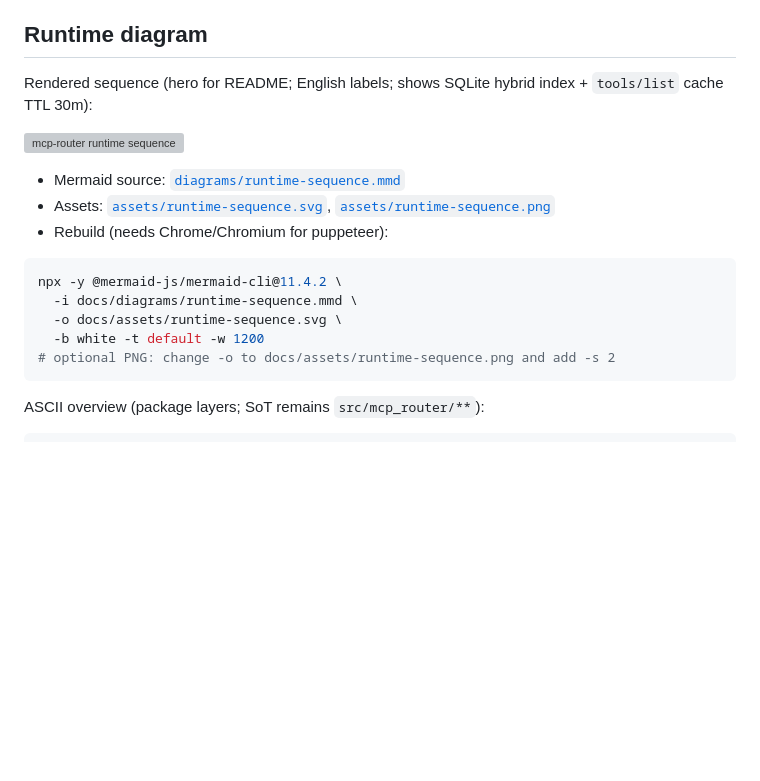
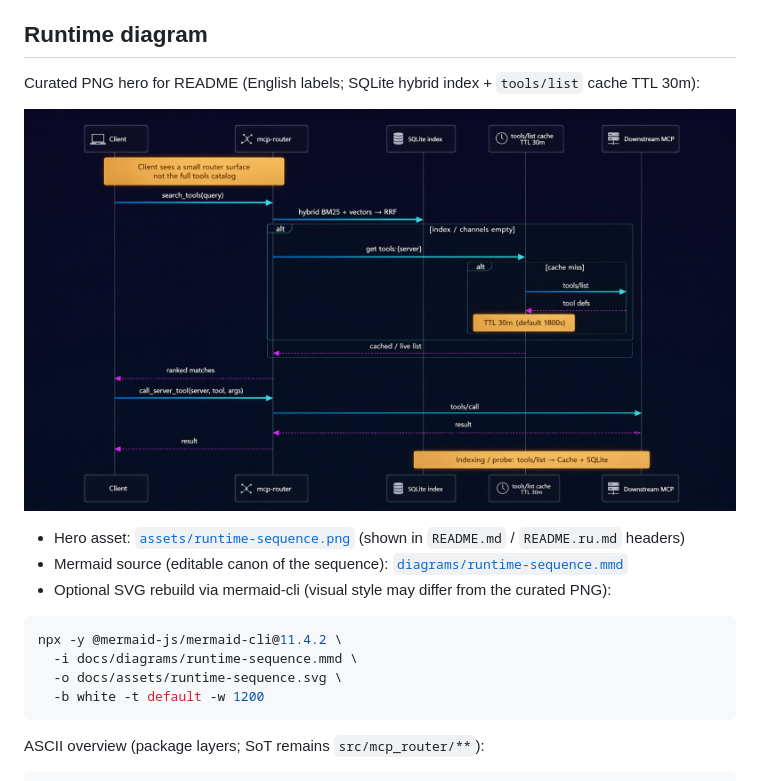
Before and after one commit to remdek/mcp-router, a Markdown page: docs/ARCHITECTURE.md, the part around the change. Rendered like a GitHub page; pictures changed too: docs/assets/runtime-sequence.png; blank space fills up the shorter version; grey boxes are pictures that could not be loaded.

````diff
--- a/docs/ARCHITECTURE.md
+++ b/docs/ARCHITECTURE.md
@@ -25,20 +25,19 @@ Clients use Streamable HTTP at `/mcp` (optional strict surface `/mcp/v2`). There
 
 ## Runtime diagram
 
-Rendered sequence (hero for README; English labels; shows SQLite hybrid index + `tools/list` cache TTL 30m):
+Curated PNG hero for README (English labels; SQLite hybrid index + `tools/list` cache TTL 30m):
 
-![mcp-router runtime sequence](assets/runtime-sequence.svg)
+![mcp-router runtime sequence](assets/runtime-sequence.png)
 
-- Mermaid source: [`diagrams/runtime-sequence.mmd`](diagrams/runtime-sequence.mmd)
-- Assets: [`assets/runtime-sequence.svg`](assets/runtime-sequence.svg), [`assets/runtime-sequence.png`](assets/runtime-sequence.png)
-- Rebuild (needs Chrome/Chromium for puppeteer):
+- Hero asset: [`assets/runtime-sequence.png`](assets/runtime-sequence.png) (shown in `README.md` / `README.ru.md` headers)
+- Mermaid source (editable canon of the sequence): [`diagrams/runtime-sequence.mmd`](diagrams/runtime-sequence.mmd)
+- Optional SVG rebuild via mermaid-cli (visual style may differ from the curated PNG):
 
 ```bash
 npx -y @mermaid-js/mermaid-cli@11.4.2 \
   -i docs/diagrams/runtime-sequence.mmd \
   -o docs/assets/runtime-sequence.svg \
   -b white -t default -w 1200
-# optional PNG: change -o to docs/assets/runtime-sequence.png and add -s 2
 ```
 
 ASCII overview (package layers; SoT remains `src/mcp_router/**`):
````
Also changed, not shown: README.md (+3 -3 lines), README.ru.md (+3 -3 lines).
